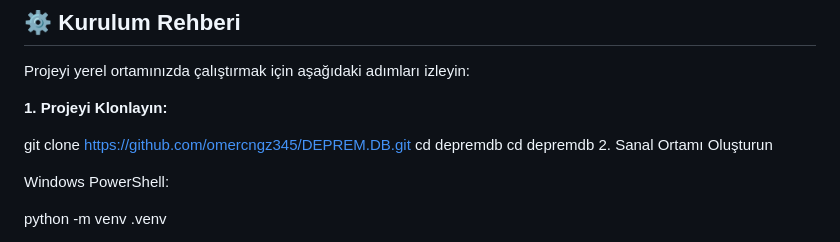
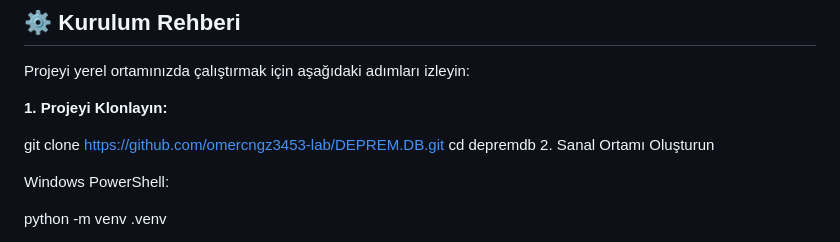
Before and after one commit to omercngz3453-lab/DEPREM.DB, a Markdown page: README.md, the part around the change. Rendered like a GitHub page.

```diff
--- a/README.md
+++ b/README.md
@@ -98,7 +98,7 @@ Projeyi yerel ortamınızda çalıştırmak için aşağıdaki adımları izleyi
 
 **1. Projeyi Klonlayın:**
 
-git clone https://github.com/omercngz345/DEPREM.DB.git cd depremdb   cd depremdb
+git clone https://github.com/omercngz3453-lab/DEPREM.DB.git  cd depremdb
 2. Sanal Ortamı Oluşturun
 
 Windows PowerShell:
```
